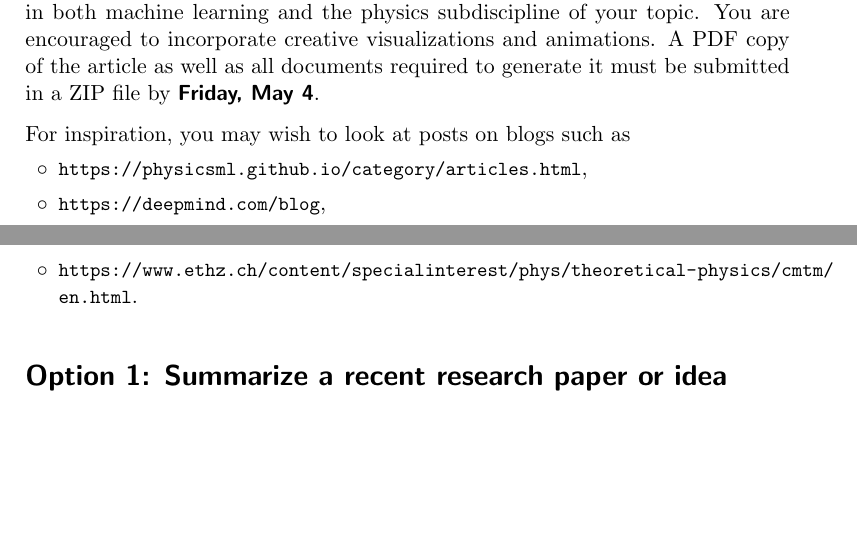
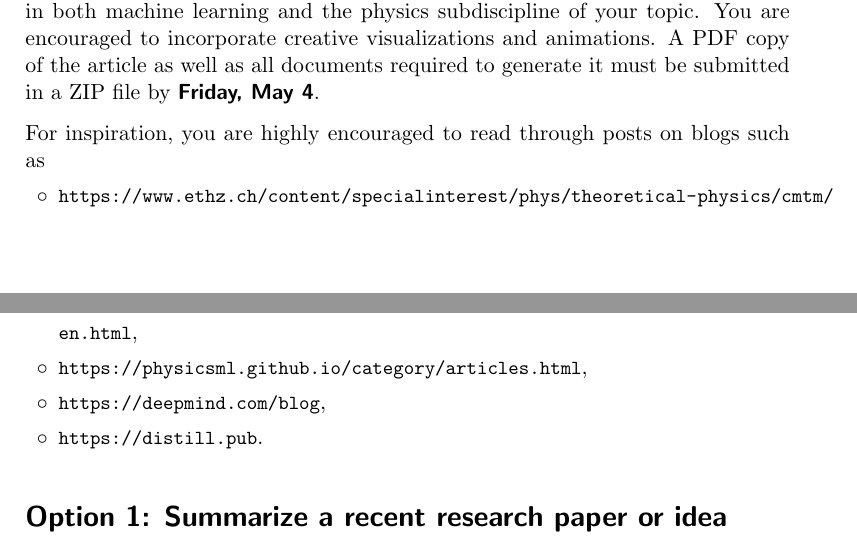
Before and after one commit to lhayward/PSI2017-2018_MLCourse, a LaTeX problem sheet (Homework/Homework3/MachineLearningForMBPhysics_Homework3.tex): two parts of pages 1 and 2 of 2, joined at a grey line, cut so that both start at the same text, the shorter picture padded with empty space. Compiled offline with pdfLaTeX; an older LaTeX class or package is replaced by its successor.

Commit message:
Added new blog

```diff
--- a/Homework/Homework3/MachineLearningForMBPhysics_Homework3.tex
+++ b/Homework/Homework3/MachineLearningForMBPhysics_Homework3.tex
@@ -37,8 +37,8 @@
 \addtolength{\oddsidemargin}{-.2in}
 \addtolength{\evensidemargin}{-.2in}
 \addtolength{\textwidth}{0.45in}
-\addtolength{\topmargin}{-.175in}
-\addtolength{\textheight}{1in}
+\addtolength{\topmargin}{-.18in}
+\addtolength{\textheight}{1.05in}
 
 %--------------------------------------------------------------
 % Comment out the following to add indents and remove space between paragraphs.
@@ -297,11 +297,12 @@ You are encouraged to incorporate creative visualizations and animations.
 A PDF copy of the article as well as all documents required to generate it must be submitted in a ZIP file by
 \usekomafont{descriptionlabel}{Friday, May 4}\normalfont.
 
-For inspiration, you may wish to look at posts on blogs such as
+For inspiration, you are highly encouraged to read through posts on blogs such as
 \vspace*{-1mm}\begin{itemize}[leftmargin=*,labelindent=2mm,itemsep=-1mm,label=$\circ$]
+\item {\small\url{https://www.ethz.ch/content/specialinterest/phys/theoretical-physics/cmtm/en.html}},
 \item {\small\url{https://physicsml.github.io/category/articles.html}},
 \item {\small\url{https://deepmind.com/blog}},
-\item {\small\url{https://www.ethz.ch/content/specialinterest/phys/theoretical-physics/cmtm/en.html}}.
+\item {\small\url{https://distill.pub}}.
 \end{itemize}
 
 
```
